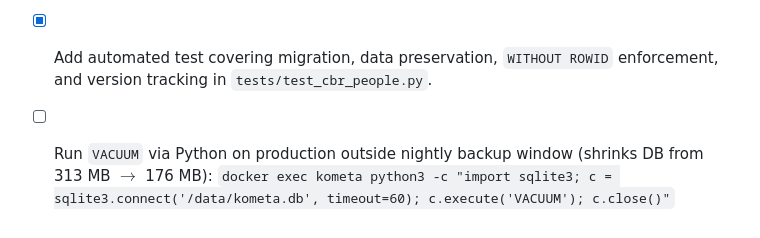
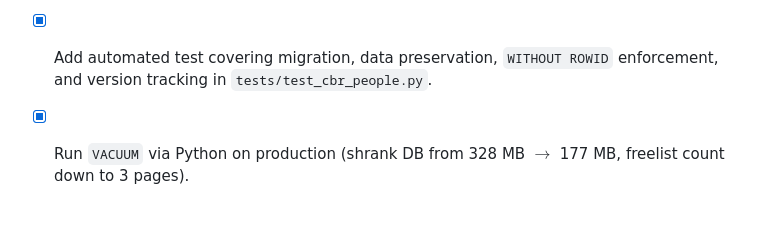
Before and after one commit to toddlerfight/kometa, a Markdown page: docs/efficiency-review-guide-2026-10-17.md, the part around one of its changes. Rendered like a GitHub page.

Commit message:
Records completion of production metron cache purge and VACUUM (177 MB)

```diff
--- a/docs/efficiency-review-guide-2026-10-17.md
+++ b/docs/efficiency-review-guide-2026-10-17.md
@@ -190,5 +190,4 @@ EOF
 - [x] Add `scores_version` bumping in `kometa/cbr_people.py` (`record_issue_page`, `record_profile`).
 - [x] Implement one-time atomic table migration to `WITHOUT ROWID` with explicit column list in `cbr_people.ensure_tables()`.
 - [x] Add automated test covering migration, data preservation, `WITHOUT ROWID` enforcement, and version tracking in `tests/test_cbr_people.py`.
-- [ ] Run `VACUUM` via Python on production outside nightly backup window (shrinks DB from 313 MB $\to$ 176 MB):
-  `docker exec kometa python3 -c "import sqlite3; c = sqlite3.connect('/data/kometa.db', timeout=60); c.execute('VACUUM'); c.close()"`
+- [x] Run `VACUUM` via Python on production (shrank DB from 328 MB $\to$ 177 MB, freelist count down to 3 pages).
```
Also changed, not shown: other parts of docs/efficiency-review-guide-2026-10-17.md (+1 -1 lines).
